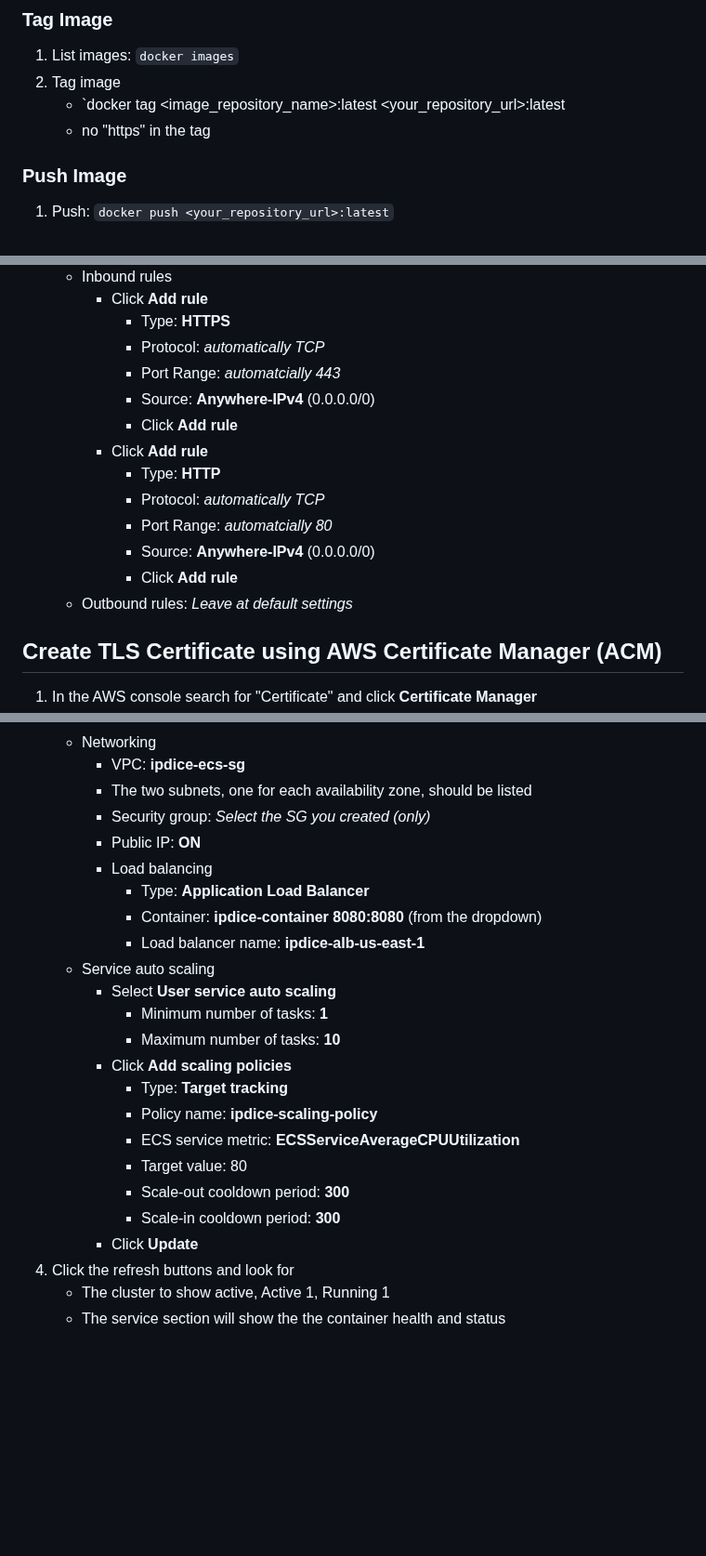
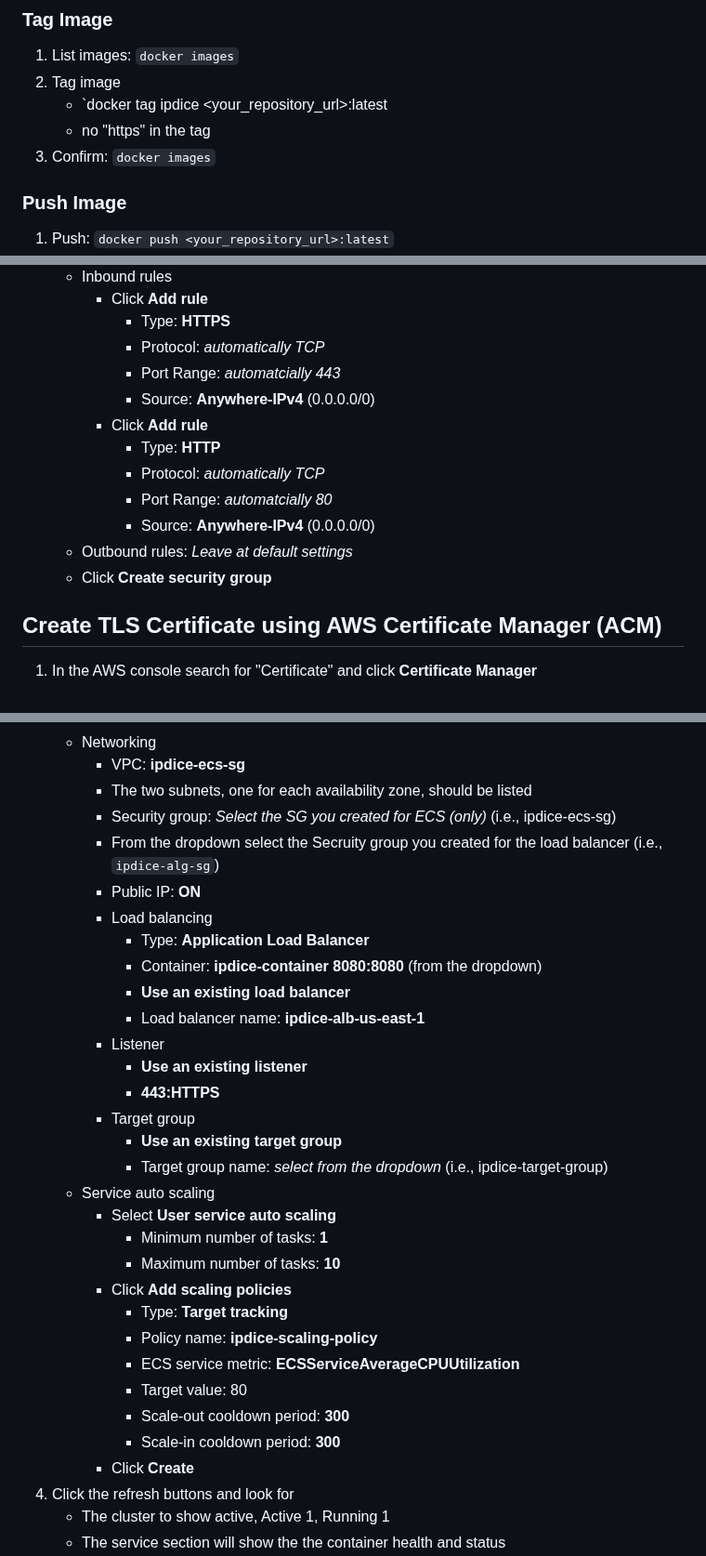
Before and after one commit to doritoes/ipdice.com, a Markdown page: 3_ECS.md, 3 parts joined by grey strips. Shown at 93% size. Rendered like a GitHub page; blank space fills up the shorter version.

```diff
--- a/3_ECS.md
+++ b/3_ECS.md
@@ -78,8 +78,9 @@ Validate: `aws ecr describe-images --repository-name ipdice`
 ### Tag Image
 1. List images: `docker images`
 2. Tag image
-    - `docker tag <image_repository_name>:latest <your_repository_url>:latest
+    - `docker tag ipdice <your_repository_url>:latest
     - no "https" in the tag
+3. Confirm: `docker images`
 ### Push Image
 1. Push: `docker push <your_repository_url>:latest`
 2. Verify: `aws ecr describe-images --repository-name ipdice`
@@ -135,14 +135,13 @@ You need to configure VPCs for the networking in each region. The following exam
         - Protocol: *automatically TCP*
         - Port Range: *automatcially 443*
         - Source: **Anywhere-IPv4** (0.0.0.0/0)
-        - Click **Add rule**
       - Click **Add rule**
         - Type: **HTTP**
         - Protocol: *automatically TCP*
         - Port Range: *automatcially 80*
         - Source: **Anywhere-IPv4** (0.0.0.0/0)
-        - Click **Add rule**
     - Outbound rules: *Leave at default settings*
+    - Click **Create security group**
 
 ## Create TLS Certificate using AWS Certificate Manager (ACM)
 1. In the AWS console search for "Certificate" and click **Certificate Manager**
@@ -288,12 +287,20 @@ This role allows ECS tasks to pull images from ECR and perform other necessary A
     - Networking
       - VPC: **ipdice-ecs-sg**
       - The two subnets, one for each availability zone, should be listed
-      - Security group: *Select the SG you created (only)*
+      - Security group: *Select the SG you created for ECS (only)* (i.e., ipdice-ecs-sg)
+      - From the dropdown select the Secruity group you created for the load balancer (i.e., `ipdice-alg-sg`)
       - Public IP: **ON**
       - Load balancing
         - Type: **Application Load Balancer**
         - Container: **ipdice-container 8080:8080** (from the dropdown)
+        - **Use an existing load balancer**
         - Load balancer name: **ipdice-alb-us-east-1**
+      - Listener
+        - **Use an existing listener**
+        - **443:HTTPS**
+      - Target group
+        - **Use an existing target group**
+        - Target group name: *select from the dropdown* (i.e., ipdice-target-group)
     - Service auto scaling
       - Select **User service auto scaling**
         - Minimum number of tasks: **1**
@@ -305,7 +312,7 @@ This role allows ECS tasks to pull images from ECR and perform other necessary A
         - Target value: 80
         - Scale-out cooldown period: **300**
         - Scale-in cooldown period: **300**
-      - Click **Update**
+      - Click **Create**
 4. Click the refresh buttons and look for
     - The cluster to show active, Active 1, Running 1
     - The service section will show the the container health and status
```
Also changed, not shown: other parts of 3_ECS.md (+1 -2 lines).
